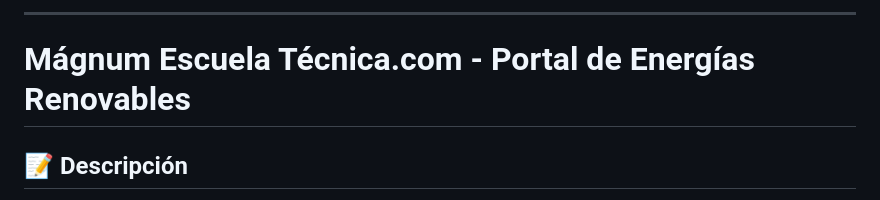
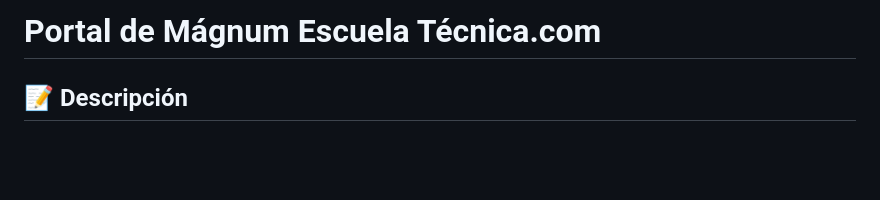
Before and after one commit to 20-ang-t/Proyecto-Escula-T-cnica, a Markdown page: README.md, the part around the change. Drawn GitHub-style; blank space fills up the shorter version.

```diff
--- a/README.md
+++ b/README.md
@@ -1,8 +1,5 @@
 
-
------
-
-# Mágnum Escuela Técnica.com - Portal de Energías Renovables
+#  Portal de Mágnum Escuela Técnica.com
 
 ## 📝 Descripción
 
```
